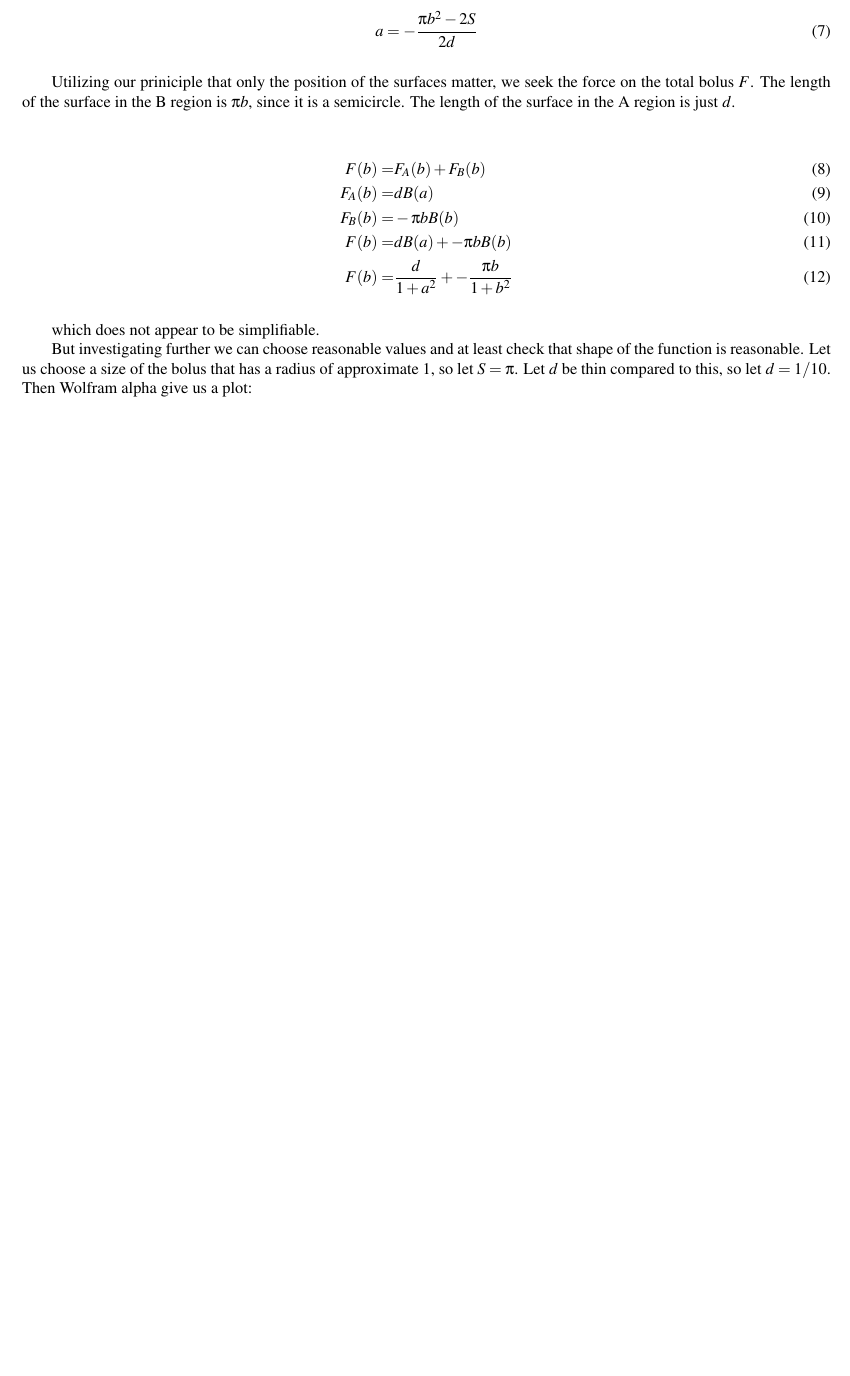
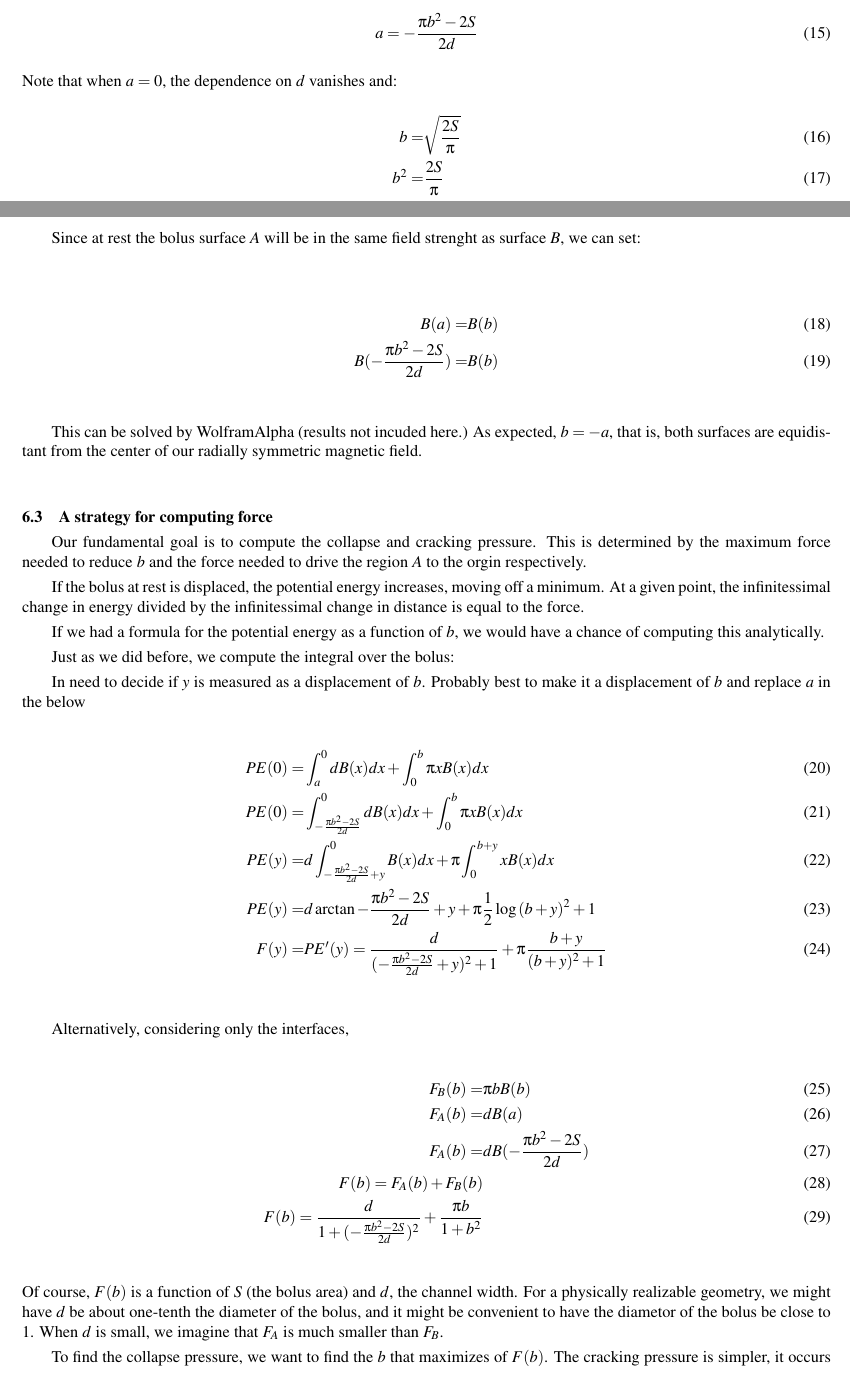
Before and after one commit to PubInv/ferrofluidcheckvalve, a LaTeX document (doc/EnergyMinimization/asme2ej.tex): part of page 6 of 9 before the commit and two parts of pages 6 and 7 of 10 after it, the two joined at a grey line, cut so that both start at the same text, the shorter picture padded with empty space. Compiled offline with pdfLaTeX.

Commit message:
some updates that might show some insight

```diff
--- a/doc/EnergyMinimization/asme2ej.tex
+++ b/doc/EnergyMinimization/asme2ej.tex
@@ -472,0 +481 @@ generally spattering and making a mess.
+  PE(y) = & d (arctan{-1+y} - arctan{1+y})
@@ -525,27 +546,66 @@ This can be solved for $a$:
   a = -\frac{\pi b^2 - 2 S}{2d}
   \label{eqn:afromS}
 \end{align}
+Note that when $a = 0$, the dependence on $d$ vanishes and:
+\begin{align}
+  b = & \sqrt{\frac{2S}{\pi}} \\
+  b^2 = & \frac{2S}{\pi}
+\end{align}
+
+Since at rest the bolus surface $A$ will be in the same field strenght as surface $B$, we can set:
+
+\begin{align}
+  B(a) = & B(b) \\
+  B(-\frac{\pi b^2 - 2 S}{2d}) = & B(b)
+\end{align}
+
+This can be solved by WolframAlpha (results not incuded here.)
+As expected, $ b = -a $, that is, both surfaces are equidistant from the
+center of our radially symmetric magnetic field.
 
 
+\subsection{A strategy for computing force}
 
-Utilizing our priniciple that only the position of the surfaces
-matter,
-we seek the force on the total bolus $F$.
-The length of the surface in the B region is $\pi b$, since it
-is a semicircle. The length of the surface in the A region is just $d$.
+Our fundamental goal is to compute the collapse and cracking
+pressure. This is determined by the maximum force needed
+to reduce $b$ and the force needed to drive the region $A$ to the
+orgin respectively.
 
+If the bolus at rest is displaced, the potential energy increases,
+moving off a minimum. At a given point, the infinitessimal change
+in energy divided by the infinitessimal change in distance
+is equal to the force.
+
+If we had a formula for the potential energy as a function of $b$,
+we would have a chance of computing this analytically.
+
+Just as we did before, we compute the integral over the bolus:
+
+In need to decide if $y$ is measured as a displacement of $b$.
+Probably best to make it a displacement of $b$ and replace $a$ in
+the below
 \begin{align}
-  F(b) = & F_A(b) + F_B(b) \\
-  F_A(b) = & d B(a) \\
-  F_B(b) = & - \pi b B(b) \\
-  F(b) = & d B(a) + - \pi b B(b) \\
-  F(b) = & \frac{d}{1 + a^2} + -\frac{\pi b}{1+b^2}
+  PE(0) = & \int_{a}^{0} d B(x)dx + \int_{0}^{b} \pi x B(x)dx\\
+  PE(0) = & \int_{-\frac{\pi b^2 - 2 S}{2d}}^{0} d B(x)dx + \int_{0}^{b} \pi x B(x)dx\\
+  PE(y) = & d\int_{-\frac{\pi b^2 - 2 S}{2d}+y}^{0} B(x)dx + \pi \int_{0}^{b+y} x B(x)dx\\
+  PE(y) = & d\arctan{-\frac{\pi b^2 - 2 S}{2d}+y} + \pi \frac{1}{2} \log{(b+y)^2 +1}\\
+  F(y) = & PE'(y) = \frac{d}{(-\frac{\pi b^2 - 2 S}{2d}+y)^2+1} + \pi\frac{b + y}{(b+y)^2 + 1}
 \end{align}
 
-which does not appear to be simplifiable.
+Alternatively, considering only the interfaces,
+\begin{align}
+  F_B(b) = & \pi b B(b) \\
+  F_A(b) = & d B(a) \\
+  F_A(b) = & d B(-\frac{\pi b^2 - 2 S}{2d}) \\
+  F(b) = F_A(b) + F_B(b) \\
+  F(b) = \frac{d}{1 + (-\frac{\pi b^2 - 2 S}{2d})^2} + \frac{\pi b}{1 + b^2}
+\end{align}
+Of course, $F(b)$ is a function of $S$ (the bolus area) and $d$, the channel
+width. For a physically realizable geometry, we might have $d$ be about
+one-tenth the diameter of the bolus, and it might be convenient to
+have the diametor of the bolus be close to 1.
+When $d$ is small, we imagine that $F_A$ is much smaller than $F_B$.
 
-But investigating further we can choose reasonable values and
-at least check that shape of the function is reasonable.
-Let us choose a size of the bolus that has a radius of
-approximate 1, so let $S = \pi$. Let $d$ be thin compared to
-this, so let $d = 1/10$. Then Wolfram alpha give us a plot:
+To find the collapse pressure, we want to find the $b$ that maximizes of $F(b)$.
+The cracking pressure is simpler, it occurs when $a = 0$, or
+\begin{align}
@@ -556,2 +616,0 @@ this, so let $d = 1/10$. Then Wolfram alpha give us a plot:
-\label{fig_plot}
-\end{figure}
```
Also changed, not shown: doc/EnergyMinimization/asme2ej.pdf, doc/EnergyMinimization/asme2ej.tex (40 more changed lines).
